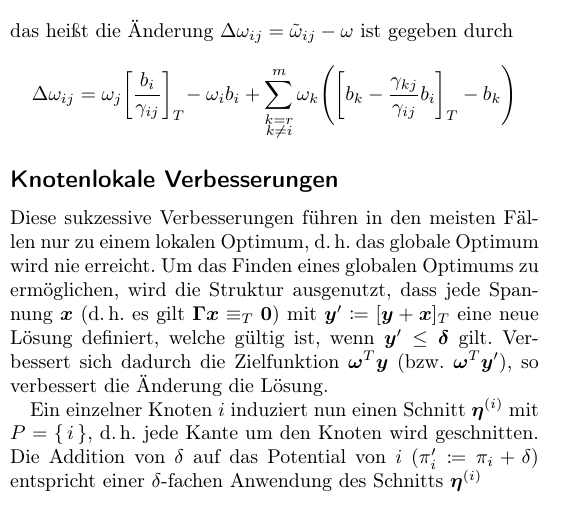
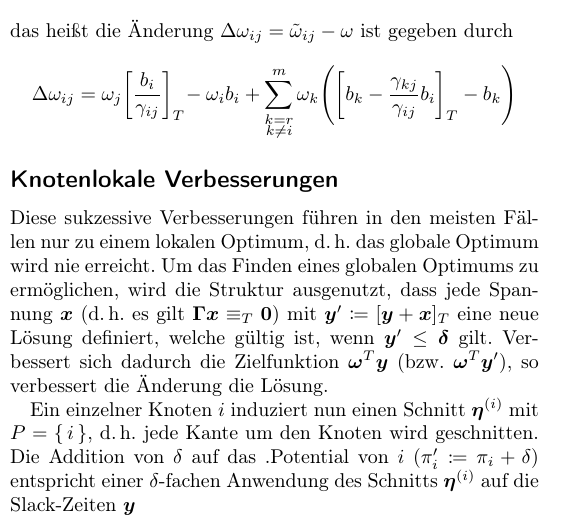
Before and after one commit to fdamken/algorithmic-timetable-modeling, a LaTeX document (handout/handout.tex): part of one column of the page, cut so that both start at the same text. Compiled offline with pdfLaTeX.

Commit message:
txs auto checkin

```diff
--- a/handout/handout.tex
+++ b/handout/handout.tex
@@ -158,6 +158,6 @@
 	\subsection*{Knotenlokale Verbesserungen}
 		Diese sukzessive Verbesserungen führen in den meisten Fällen nur zu einem lokalen Optimum, \dh das globale Optimum wird nie erreicht. Um das Finden eines globalen Optimums zu ermöglichen, wird die Struktur ausgenutzt, dass jede Spannung \(\vec{x}\) (\dh es gilt \( \mat{\Gamma} \vec{x} \equiv_T \vec{0} \)) mit \( \vec{y}' \coloneqq [\vec{y} + \vec{x}]_T \) eine neue Lösung definiert, welche gültig ist, wenn \( \vec{y}' \leq \vec{\delta} \) gilt. Verbessert sich dadurch die Zielfunktion \( \vec{\omega}^T \vec{y} \) (\bzw \( \vec{\omega}^T \vec{y}' \)), so verbessert die Änderung die Lösung.
 
-		Ein einzelner Knoten \(i\) induziert nun einen Schnitt \( \vec{\eta}^{(i)} \) mit \( P = \{\, i \,\} \), \dh jede Kante um den Knoten wird geschnitten. Die Addition von \( \delta \) auf das Potential von \(i\) (\( \pi_i' \coloneqq \pi_i + \delta \)) entspricht einer \(\delta\)-fachen Anwendung des Schnitts \( \vec{\eta}^{(i)} \)
+		Ein einzelner Knoten \(i\) induziert nun einen Schnitt \( \vec{\eta}^{(i)} \) mit \( P = \{\, i \,\} \), \dh jede Kante um den Knoten wird geschnitten. Die Addition von \( \delta \) auf das .Potential von \(i\) (\( \pi_i' \coloneqq \pi_i + \delta \)) entspricht einer \(\delta\)-fachen Anwendung des Schnitts \( \vec{\eta}^{(i)} \) auf die Slack-Zeiten \( \vec{y} \)
 	% end
 \end{document}
```
